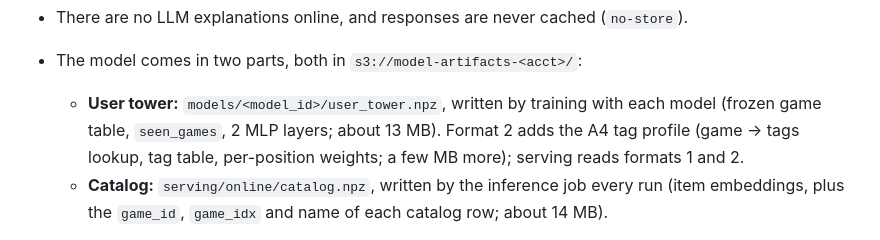
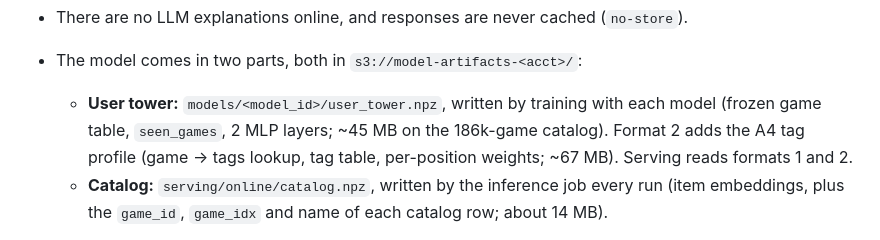
Before and after one commit to sadelcarpio/steam-recsys-e2e, a Markdown page: serving/README.md, the part around the change. Drawn GitHub-style.

Commit message:
serving README: user tower sizes per format
Co-Authored-By: Claude Opus 5.5 <noreply@anthropic.com>
Claude-Session: https://claude.ai/code/session_012oCx8bibNrdb7nmiAVBLCM

```diff
--- a/serving/README.md
+++ b/serving/README.md
@@ -118,9 +118,9 @@ curl -X POST "$URL/recommendations" -H 'content-type: application/json' \
 - There are no LLM explanations online, and responses are never cached (`no-store`).
 - The model comes in two parts, both in `s3://model-artifacts-<acct>/`:
   - **User tower:** `models/<model_id>/user_tower.npz`, written by training with each model
-    (frozen game table, `seen_games`, 2 MLP layers; about 13 MB). Format 2 adds the A4 tag
-    profile (game -> tags lookup, tag table, per-position weights; a few MB more); serving
-    reads formats 1 and 2.
+    (frozen game table, `seen_games`, 2 MLP layers; ~45 MB on the 186k-game catalog). Format
+    2 adds the A4 tag profile (game -> tags lookup, tag table, per-position weights; ~67 MB).
+    Serving reads formats 1 and 2.
   - **Catalog:** `serving/online/catalog.npz`, written by the inference job every run (item
     embeddings, plus the `game_id`, `game_idx` and name of each catalog row; about 14 MB).
 
```
